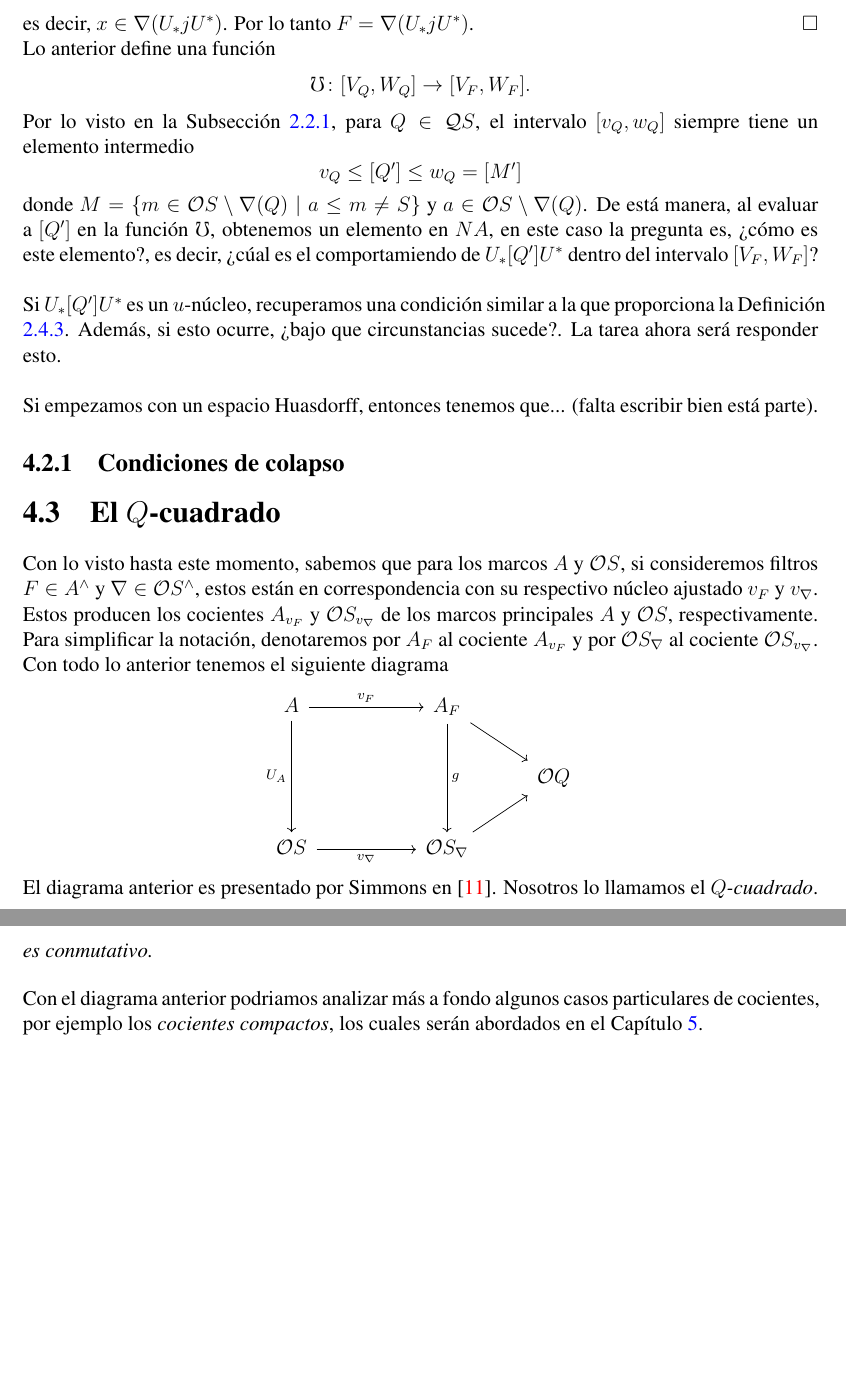
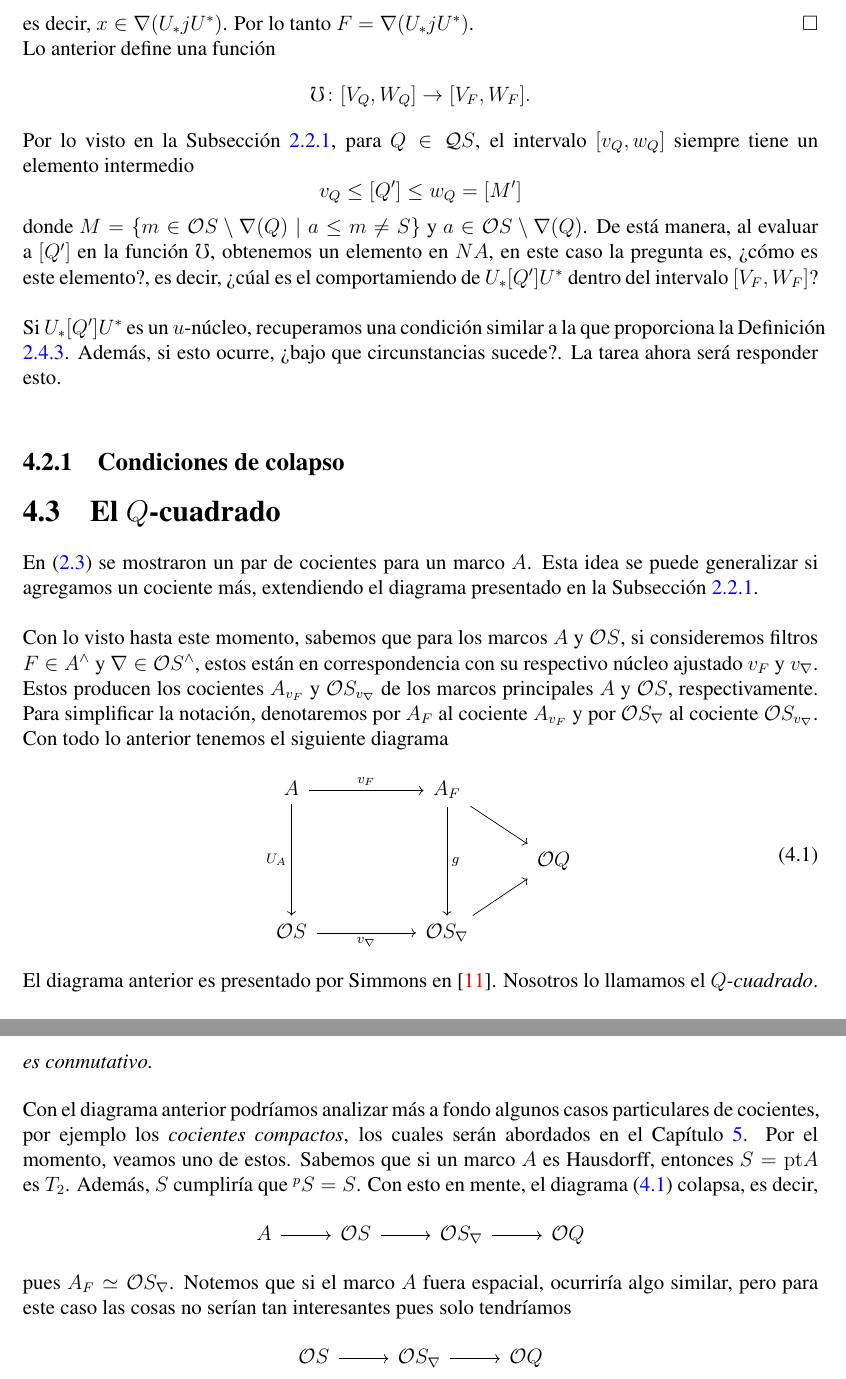
Before and after one commit to JCmonter/Tesis-doctorado, a LaTeX book (main.tex, which reads Codigofuente/Capitulo4.tex): two parts of pages 106 and 109 of 115, joined at a grey line, cut so that both start at the same text, the shorter picture padded with empty space. Compiled offline with pdfLaTeX.

Commit message:
Versión para el predoctoral

```diff
--- a/Codigofuente/Capitulo4.tex
+++ b/Codigofuente/Capitulo4.tex
@@ -170,15 +170,17 @@ un elemento en $NA$, en este caso la pregunta es, ¿cómo es este elemento?, es
 Si $U_*[Q']U^*$ es un $u$-núcleo, recuperamos una condición similar a la que proporciona la Definición \ref{Definición8.2.1}. Además, si esto ocurre, ¿bajo que circunstancias
 sucede?. La tarea ahora será responder esto.\\
 
-Si empezamos con un espacio Huasdorff, entonces tenemos que... (falta escribir bien está parte).
+%Si empezamos con un espacio Huasdorff, entonces tenemos que... (falta escribir bien está parte).
 \subsection{Condiciones de colapso}\label{Intervalos colapsados}
 
 \section{El $Q$-cuadrado}\label{Qcuadrado}
+En (\ref{Qadradito}) se mostraron un par de cocientes para un marco $A$. Esta idea se puede generalizar si
+agregamos un cociente más, extendiendo el diagrama presentado en la Subsección \ref{Estructura de bloques}.\\
 
 Con lo visto hasta este momento, sabemos que para los marcos $A$ y $\mathcal{O}S$, si consideremos filtros $F\in A^\wedge$ y $\nabla\in \mathcal{O}S^\wedge$, estos están en correspondencia con su respectivo núcleo ajustado
 $v_F$ y $v_\nabla$. Estos producen los cocientes $A_{v_F}$ y $\mathcal{O}S_{v_\nabla}$ de los marcos principales $A$ y $\mathcal{O}S$, respectivamente. Para simplificar la notación, denotaremos por $A_F$ al cociente $A_{v_F}$
 y por $\mathcal{O}S_\nabla$ al cociente $\mathcal{O}S_{v_\nabla}$. Con todo lo anterior tenemos el siguiente diagrama
-\[
+\begin{equation}\label{Qadrado}
 \begin{tikzcd}
 	A && {A_F} \\
 	&&& {\mathcal{O}Q} \\
@@ -190,7 +192,7 @@ y por $\mathcal{O}S_\nabla$ al cociente $\mathcal{O}S_{v_\nabla}$. Con todo lo a
 	\arrow["{v_\nabla}"', from=3-1, to=3-3]
 	\arrow[from=3-3, to=2-4]
 \end{tikzcd}
-\]
+\end{equation}
 El diagrama anterior es presentado por Simmons en \cite{H.S.V}. Nosotros lo llamamos el \emph{$Q$-cuadrado}.\\
 
 Recordemos que $v_F$ y $v_\nabla$ son las cerraduras idempotentes de sus prenúcleos correspondientes (ver Definición \ref{Definición8.2.1}). Así, $v_F$ y $v_\nabla$ son mapeos de $A$ en $A$ y de $\mathcal{O}S$ en $\mathcal{O}S$, respectivamente.\\
@@ -339,4 +341,19 @@ El diagrama
 es conmutativo.
 \end{prop}
 
-Con el diagrama anterior podriamos analizar más a fondo algunos casos particulares de cocientes, por ejemplo los \emph{cocientes compactos}, los cuales serán abordados en el Capítulo \ref{MarcosKC}.
+Con el diagrama anterior podríamos analizar más a fondo algunos casos particulares de cocientes, por ejemplo los \emph{cocientes compactos}, los cuales serán abordados en el Capítulo \ref{MarcosKC}. Por el momento,
+veamos uno de estos. Sabemos que si un marco $A$ es Hausdorff, entonces $S=\pt A$ es $T_2$. Además, $S$ cumpliría que
+$^pS=S$. Con esto en mente, el diagrama (\ref{Qadrado}) colapsa, es decir,
+\[\begin{tikzcd}
+	A & {\mathcal{O}S} & {\mathcal{O}S_\nabla} & {\mathcal{O}Q}
+	\arrow[from=1-1, to=1-2]
+	\arrow[from=1-2, to=1-3]
+	\arrow[from=1-3, to=1-4]
+\end{tikzcd}\]
+pues $A_F\simeq \mathcal{O}S_\nabla$. Notemos que si el marco $A$ fuera espacial, ocurriría algo similar, pero para este caso
+las cosas no serían tan interesantes pues solo tendríamos
+\[\begin{tikzcd}
+	{\mathcal{O}S} & {\mathcal{O}S_\nabla} & {\mathcal{O}Q}
+	\arrow[from=1-1, to=1-2]
+	\arrow[from=1-2, to=1-3]
+\end{tikzcd}\]
```
Also changed, not shown: Codigofuente/Capitulo1.tex (+1 -1 lines), Codigofuente/Capitulo2.tex (+3 -3 lines), Codigofuente/Capitulo3.tex (+6 -6 lines), Codigofuente/Capitulo5.tex (+2 -3 lines), Codigofuente/preambulo.tex (+1 -0 lines), main.pdf.
